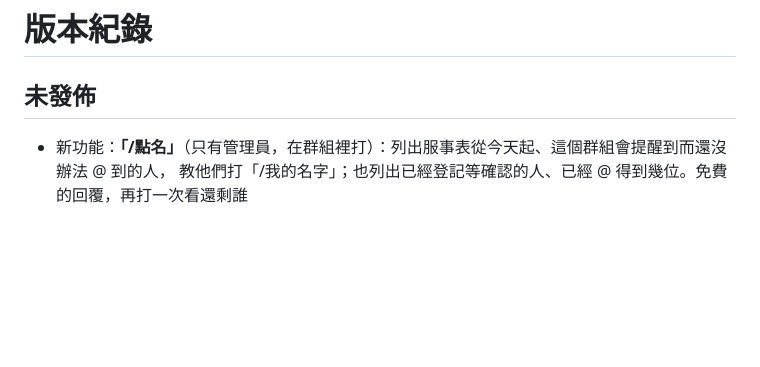
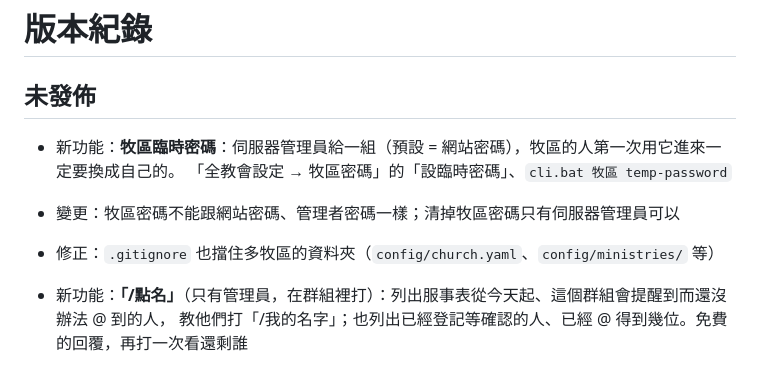
Before and after one commit to ChouYangEn0401/LINEBotForChurch, a Markdown page: CHANGELOG.md, the part around the change. Drawn GitHub-style; blank space fills up the shorter version.

```diff
--- a/CHANGELOG.md
+++ b/CHANGELOG.md
@@ -1,6 +1,11 @@
 # 版本紀錄
 
 ## 未發佈
+
+- 新功能：**牧區臨時密碼**：伺服器管理員給一組（預設 = 網站密碼），牧區的人第一次用它進來一定要換成自己的。
+  「全教會設定 → 牧區密碼」的「設臨時密碼」、`cli.bat 牧區 temp-password`
+- 變更：牧區密碼不能跟網站密碼、管理者密碼一樣；清掉牧區密碼只有伺服器管理員可以
+- 修正：`.gitignore` 也擋住多牧區的資料夾（`config/church.yaml`、`config/ministries/` 等）
 
 - 新功能：**「/點名」**（只有管理員，在群組裡打）：列出服事表從今天起、這個群組會提醒到而還沒辦法 @ 到的人，
   教他們打「/我的名字」；也列出已經登記等確認的人、已經 @ 得到幾位。免費的回覆，再打一次看還剩誰
```
Also changed, not shown: README.md (+1 -1 lines), docs/MINISTRIES.md (+7 -3 lines).
